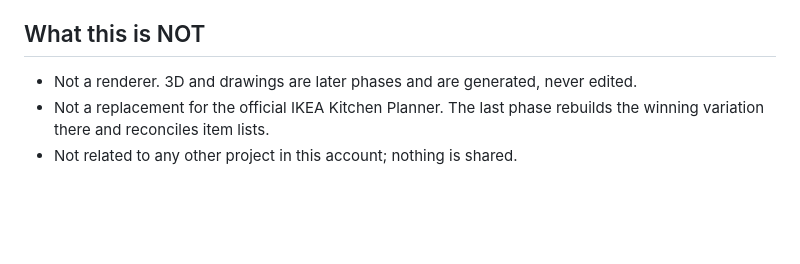
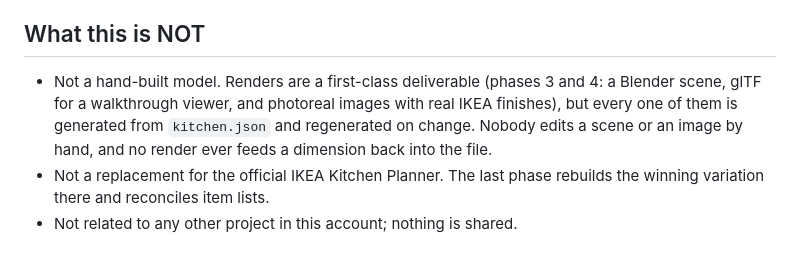
Before and after one commit to robbiew/millimeter-kitchen, a Markdown page: AGENTS.md, the part around the change. GitHub-like rendering; blank space fills up the shorter version.

Commit message:
Make renders an explicit deliverable in the agent instructions
The 'not a renderer' line read as if rendering were out of scope. Renders
are phase 3 and 4 output; the constraint is that they are generated from
kitchen.json, never hand-edited, and never a source of dimensions.

```diff
--- a/AGENTS.md
+++ b/AGENTS.md
@@ -93,8 +93,11 @@ generator, re-run it, and commit both.
 
 ## What this is NOT
 
-- Not a renderer. 3D and drawings are later phases and are generated, never
-  edited.
+- Not a hand-built model. Renders are a first-class deliverable (phases 3
+  and 4: a Blender scene, glTF for a walkthrough viewer, and photoreal images
+  with real IKEA finishes), but every one of them is generated from
+  `kitchen.json` and regenerated on change. Nobody edits a scene or an image
+  by hand, and no render ever feeds a dimension back into the file.
 - Not a replacement for the official IKEA Kitchen Planner. The last phase
   rebuilds the winning variation there and reconciles item lists.
 - Not related to any other project in this account; nothing is shared.
```
Also changed, not shown: docs/BUILD_ORDER.md (+3 -1 lines).
